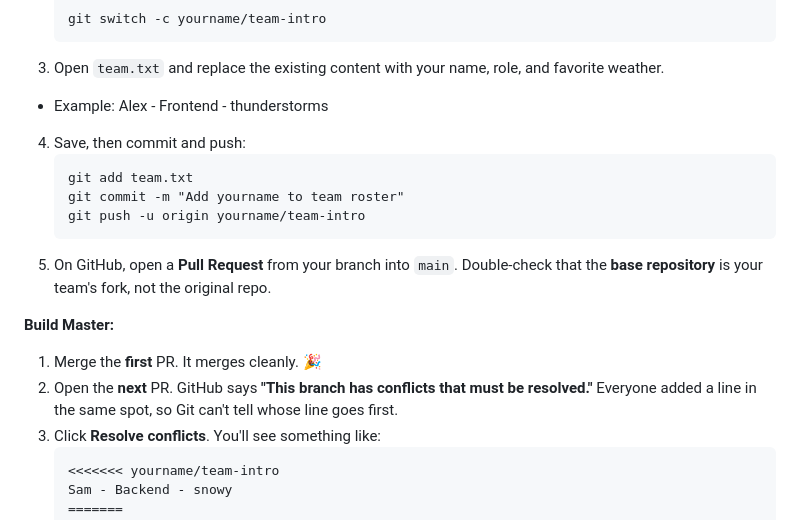
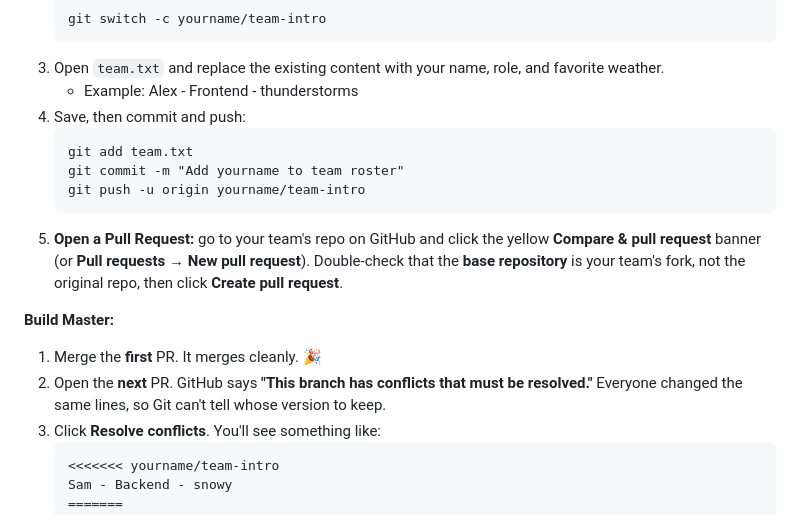
Before and after one commit to Mianbao004/WIC-Projects-git-workshop, a Markdown page: INTRO.md, the part around one of its changes. Rendered like a GitHub page.

````diff
--- a/INTRO.md
+++ b/INTRO.md
@@ -79,19 +90,18 @@ Before fixing bugs, your whole team will cause, and solve, a merge conflict on p
    git switch -c yourname/team-intro
    ```
 3. Open `team.txt` and replace the existing content with your name, role, and favorite weather.
-- Example: Alex - Frontend - thunderstorms
-
+   - Example: Alex - Frontend - thunderstorms
 4. Save, then commit and push:
    ```
    git add team.txt
    git commit -m "Add yourname to team roster"
    git push -u origin yourname/team-intro
    ```
-5. On GitHub, open a **Pull Request** from your branch into `main`. Double-check that the **base repository** is your team's fork, not the original repo.
+5. **Open a Pull Request:** go to your team's repo on GitHub and click the yellow **Compare & pull request** banner (or **Pull requests → New pull request**). Double-check that the **base repository** is your team's fork, not the original repo, then click **Create pull request**.
 
 **Build Master:**
 1. Merge the **first** PR. It merges cleanly. 🎉
-2. Open the **next** PR. GitHub says **"This branch has conflicts that must be resolved."** Everyone added a line in the same spot, so Git can't tell whose line goes first.
+2. Open the **next** PR. GitHub says **"This branch has conflicts that must be resolved."** Everyone changed the same lines, so Git can't tell whose version to keep.
 3. Click **Resolve conflicts**. You'll see something like:
    ```
    <<<<<<< yourname/team-intro
````
Also changed, not shown: other parts of INTRO.md (+18 -7 lines).
